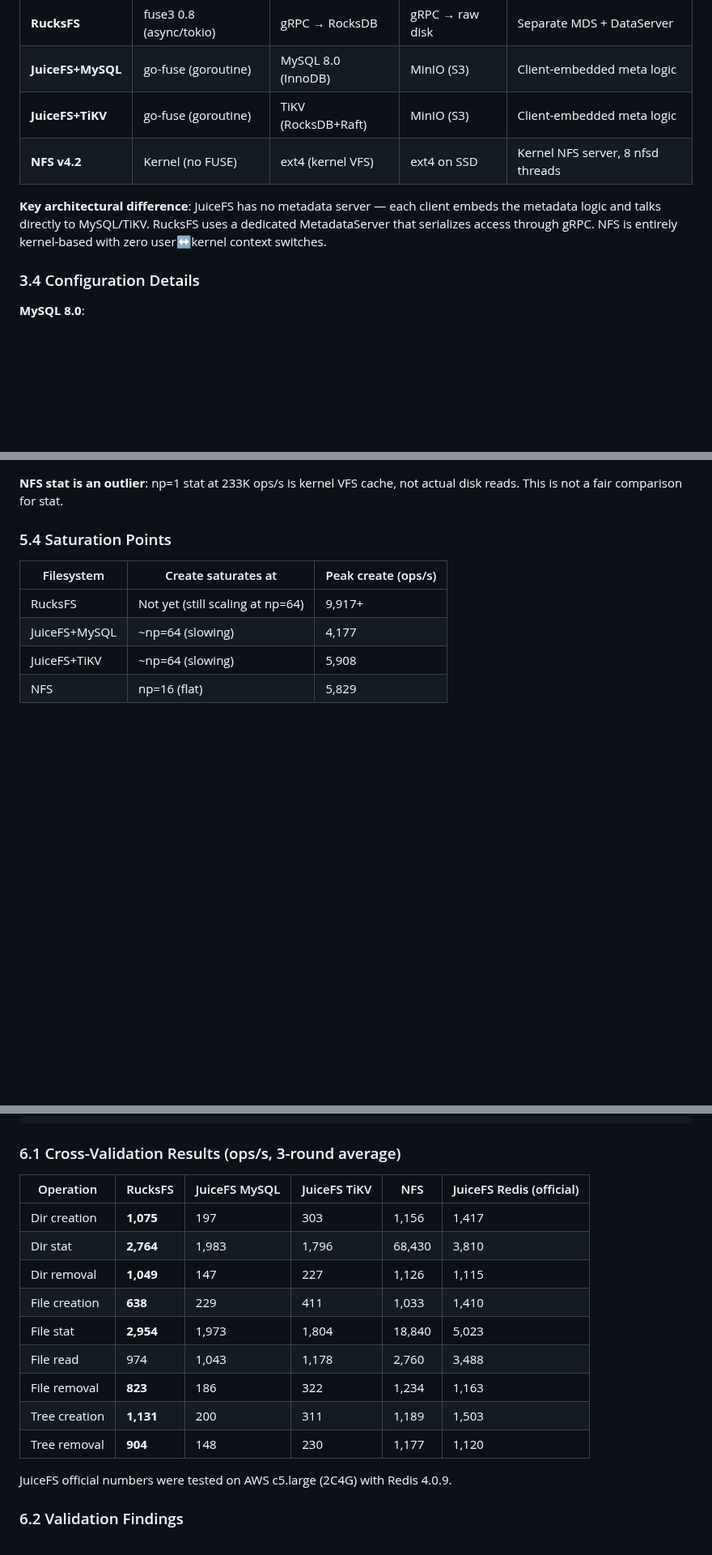
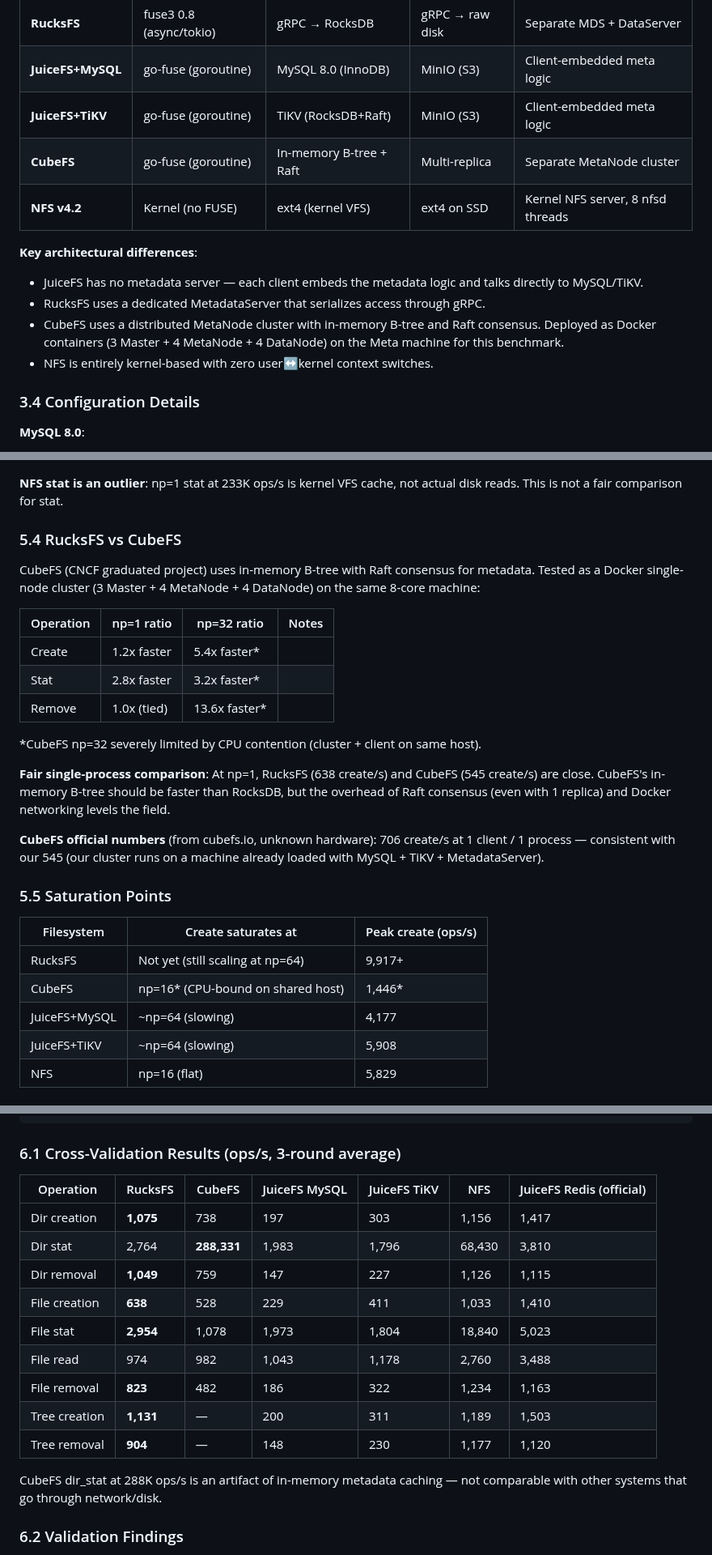
Before and after one commit to csjgg/rucksfs, a Markdown page: docs/benchmark-report.md, 3 parts joined by grey strips. Shown at 81% size. Rendered like a GitHub page; blank space fills up the shorter version.

```diff
--- a/docs/benchmark-report.md
+++ b/docs/benchmark-report.md
@@ -102,12 +102,17 @@ availability zone (ap-hongkong-2).
 | **RucksFS** | fuse3 0.8 (async/tokio) | gRPC → RocksDB | gRPC → raw disk | Separate MDS + DataServer |
 | **JuiceFS+MySQL** | go-fuse (goroutine) | MySQL 8.0 (InnoDB) | MinIO (S3) | Client-embedded meta logic |
 | **JuiceFS+TiKV** | go-fuse (goroutine) | TiKV (RocksDB+Raft) | MinIO (S3) | Client-embedded meta logic |
+| **CubeFS** | go-fuse (goroutine) | In-memory B-tree + Raft | Multi-replica | Separate MetaNode cluster |
 | **NFS v4.2** | Kernel (no FUSE) | ext4 (kernel VFS) | ext4 on SSD | Kernel NFS server, 8 nfsd threads |
 
-**Key architectural difference**: JuiceFS has no metadata server — each client
-embeds the metadata logic and talks directly to MySQL/TiKV. RucksFS uses a
-dedicated MetadataServer that serializes access through gRPC. NFS is entirely
-kernel-based with zero user↔kernel context switches.
+**Key architectural differences**:
+- JuiceFS has no metadata server — each client embeds the metadata logic and
+  talks directly to MySQL/TiKV.
+- RucksFS uses a dedicated MetadataServer that serializes access through gRPC.
+- CubeFS uses a distributed MetaNode cluster with in-memory B-tree and Raft
+  consensus. Deployed as Docker containers (3 Master + 4 MetaNode + 4 DataNode)
+  on the Meta machine for this benchmark.
+- NFS is entirely kernel-based with zero user↔kernel context switches.
 
 ### 3.4 Configuration Details
 
@@ -233,11 +242,35 @@ fuse3 runtime can handle many more concurrent requests.
 **NFS stat is an outlier**: np=1 stat at 233K ops/s is kernel VFS cache, not
 actual disk reads. This is not a fair comparison for stat.
 
-### 5.4 Saturation Points
+### 5.4 RucksFS vs CubeFS
+
+CubeFS (CNCF graduated project) uses in-memory B-tree with Raft consensus for
+metadata. Tested as a Docker single-node cluster (3 Master + 4 MetaNode +
+4 DataNode) on the same 8-core machine:
+
+| Operation | np=1 ratio | np=32 ratio | Notes |
+|-----------|-----------|------------|-------|
+| Create | 1.2x faster | 5.4x faster* | |
+| Stat | 2.8x faster | 3.2x faster* | |
+| Remove | 1.0x (tied) | 13.6x faster* | |
+
+*CubeFS np=32 severely limited by CPU contention (cluster + client on same host).
+
+**Fair single-process comparison**: At np=1, RucksFS (638 create/s) and CubeFS
+(545 create/s) are close. CubeFS's in-memory B-tree should be faster than
+RocksDB, but the overhead of Raft consensus (even with 1 replica) and Docker
+networking levels the field.
+
+**CubeFS official numbers** (from cubefs.io, unknown hardware): 706 create/s
+at 1 client / 1 process — consistent with our 545 (our cluster runs on a
+machine already loaded with MySQL + TiKV + MetadataServer).
+
+### 5.5 Saturation Points
 
 | Filesystem | Create saturates at | Peak create (ops/s) |
 |------------|-------------------|-------------------|
 | RucksFS | Not yet (still scaling at np=64) | 9,917+ |
+| CubeFS | np=16* (CPU-bound on shared host) | 1,446* |
 | JuiceFS+MySQL | ~np=64 (slowing) | 4,177 |
 | JuiceFS+TiKV | ~np=64 (slowing) | 5,908 |
 | NFS | np=16 (flat) | 5,829 |
@@ -268,19 +301,20 @@ mdtest -d <mountpoint>/test -b 6 -I 8 -z 4    # single process, 12,440 files
 
 ### 6.1 Cross-Validation Results (ops/s, 3-round average)
 
-| Operation | RucksFS | JuiceFS MySQL | JuiceFS TiKV | NFS | JuiceFS Redis (official) |
-|-----------|---------|--------------|-------------|-----|------------------------|
-| Dir creation | **1,075** | 197 | 303 | 1,156 | 1,417 |
-| Dir stat | **2,764** | 1,983 | 1,796 | 68,430 | 3,810 |
-| Dir removal | **1,049** | 147 | 227 | 1,126 | 1,115 |
-| File creation | **638** | 229 | 411 | 1,033 | 1,410 |
-| File stat | **2,954** | 1,973 | 1,804 | 18,840 | 5,023 |
-| File read | 974 | 1,043 | 1,178 | 2,760 | 3,488 |
-| File removal | **823** | 186 | 322 | 1,234 | 1,163 |
-| Tree creation | **1,131** | 200 | 311 | 1,189 | 1,503 |
-| Tree removal | **904** | 148 | 230 | 1,177 | 1,120 |
+| Operation | RucksFS | CubeFS | JuiceFS MySQL | JuiceFS TiKV | NFS | JuiceFS Redis (official) |
+|-----------|---------|--------|--------------|-------------|-----|------------------------|
+| Dir creation | **1,075** | 738 | 197 | 303 | 1,156 | 1,417 |
+| Dir stat | 2,764 | **288,331** | 1,983 | 1,796 | 68,430 | 3,810 |
+| Dir removal | **1,049** | 759 | 147 | 227 | 1,126 | 1,115 |
+| File creation | **638** | 528 | 229 | 411 | 1,033 | 1,410 |
+| File stat | **2,954** | 1,078 | 1,973 | 1,804 | 18,840 | 5,023 |
+| File read | 974 | 982 | 1,043 | 1,178 | 2,760 | 3,488 |
+| File removal | **823** | 482 | 186 | 322 | 1,234 | 1,163 |
+| Tree creation | **1,131** | — | 200 | 311 | 1,189 | 1,503 |
+| Tree removal | **904** | — | 148 | 230 | 1,177 | 1,120 |
 
-JuiceFS official numbers were tested on AWS c5.large (2C4G) with Redis 4.0.9.
+CubeFS dir_stat at 288K ops/s is an artifact of in-memory metadata caching —
+not comparable with other systems that go through network/disk.
 
 ### 6.2 Validation Findings
 
```
Also changed, not shown: other parts of docs/benchmark-report.md (+43 -34 lines).
